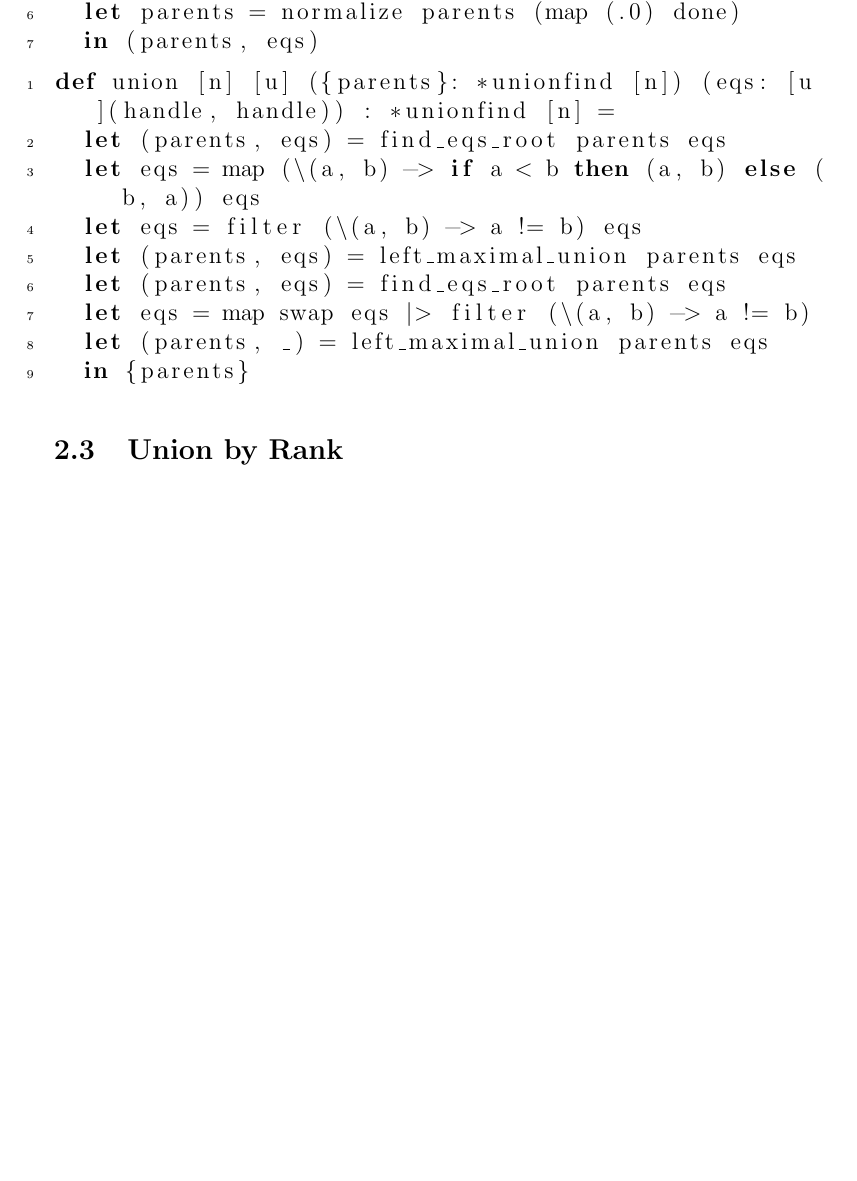
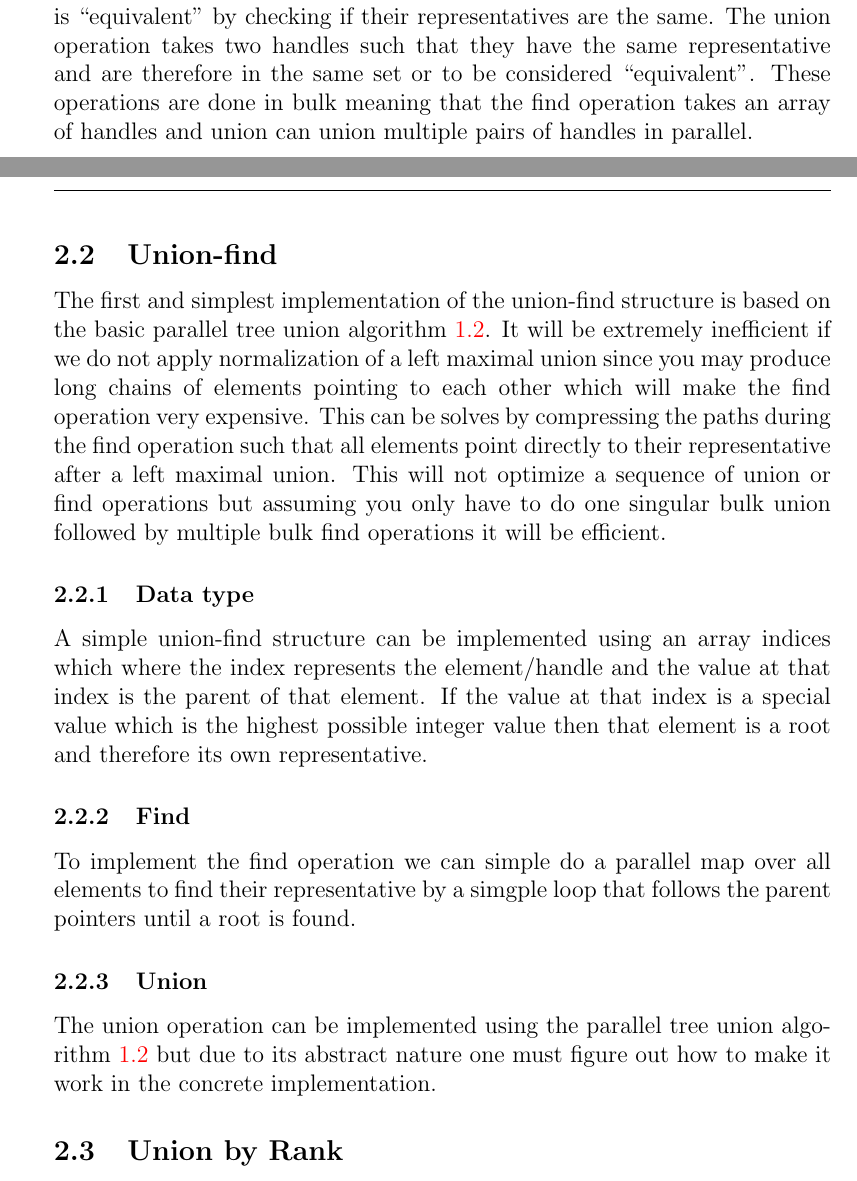
Before and after one commit to WilliamDue/unionfind, a LaTeX document (main.tex): part of page 11 of 11 before the commit and two parts of pages 9 and 10 of 10 after it, the two joined at a grey line, cut at the place of the change, the shorter picture padded with empty space. Compiled offline with pdfLaTeX.

Commit message:
A bit more.

```diff
--- a/main.tex
+++ b/main.tex
@@ -668,2 +675,19 @@
+operation takes a handle and returns the representative which is also a handle.
+This can be used to check if two elements are in the same set or is
+``equivalent'' by checking if their representatives are the same. The union
+operation takes two handles such that they have the same representative and are
+therefore in the same set or to be considered ``equivalent''. These operations
+are done in bulk meaning that the find operation takes an array of handles and
+union can union multiple pairs of handles in parallel.
 
 \subsection{Union-find}
+The first and simplest implementation of the union-find structure is based on
+the basic parallel tree union algorithm \ref{alg:parallel-tree-union}. It will
+be extremely inefficient if we do not apply normalization of a left maximal
+union since you may produce long chains of elements pointing to each other which
+will make the find operation very expensive. This can be solves by compressing
+the paths during the find operation such that all elements point directly to
+their representative after a left maximal union. This will not optimize a
+sequence of union or find operations but assuming you only have to do one
+singular bulk union followed by multiple bulk find operations it will be
+efficient.
@@ -673 +694,7 @@ type unionfind [n] = {parents: [n]handle}
 
+\subsubsection{Data type}
+A simple union-find structure can be implemented using an array indices which
+where the index represents the element/handle and the value at that index is
+the parent of that element. If the value at that index is a special value which
+is the highest possible integer value then that element is a root and therefore
+its own representative.
@@ -679 +701,5 @@ def create (n: i64) : (*unionfind [n], [n]handle) =
 
+\subsubsection{Find}
+To implement the find operation we can simple do a parallel map over all
+elements to find their representative by a simgple loop that follows the
+parent pointers until a root is found.
@@ -689 +706,5 @@ def find_by_vector [n] [u] (parents: *[n]handle) (hs: [u]handle) : (*[n]handle,
 
+\subsubsection{Union}
+The union operation can be implemented using the parallel tree union algorithm
+\ref{alg:parallel-tree-union} but due to its abstract nature one must figure out
+how to make it work in the concrete implementation.
@@ -724 +711,0 @@ def find_eqs_root [n] [u] (parents: *[n]handle) (eqs: [u](handle, handle)) : ( *
-\begin{lstlisting}
@@ -730,18 +712,3 @@ def left_maximal_union [n] [u] (parents: *[n]handle) (eqs: [u](handle, handle))
-  let parents = normalize parents (map (.0) done)
-  in (parents, eqs)
-\end{lstlisting}
-
-\begin{lstlisting}
-def union [n] [u] ({parents}: *unionfind [n]) (eqs: [u](handle, handle)) : *unionfind [n] =
-  let (parents, eqs) = find_eqs_root parents eqs
-  let eqs = map (\(a, b) -> if a < b then (a, b) else (b, a)) eqs
-  let eqs = filter (\(a, b) -> a != b) eqs
-  let (parents, eqs) = left_maximal_union parents eqs
-  let (parents, eqs) = find_eqs_root parents eqs
-  let eqs = map swap eqs |> filter (\(a, b) -> a != b)
-  let (parents, _) = left_maximal_union parents eqs
-  in {parents}
-\end{lstlisting}
 
 \subsection{Union by Rank}
 
```
Also changed, not shown: main.pdf, main.tex (62 more changed lines).
